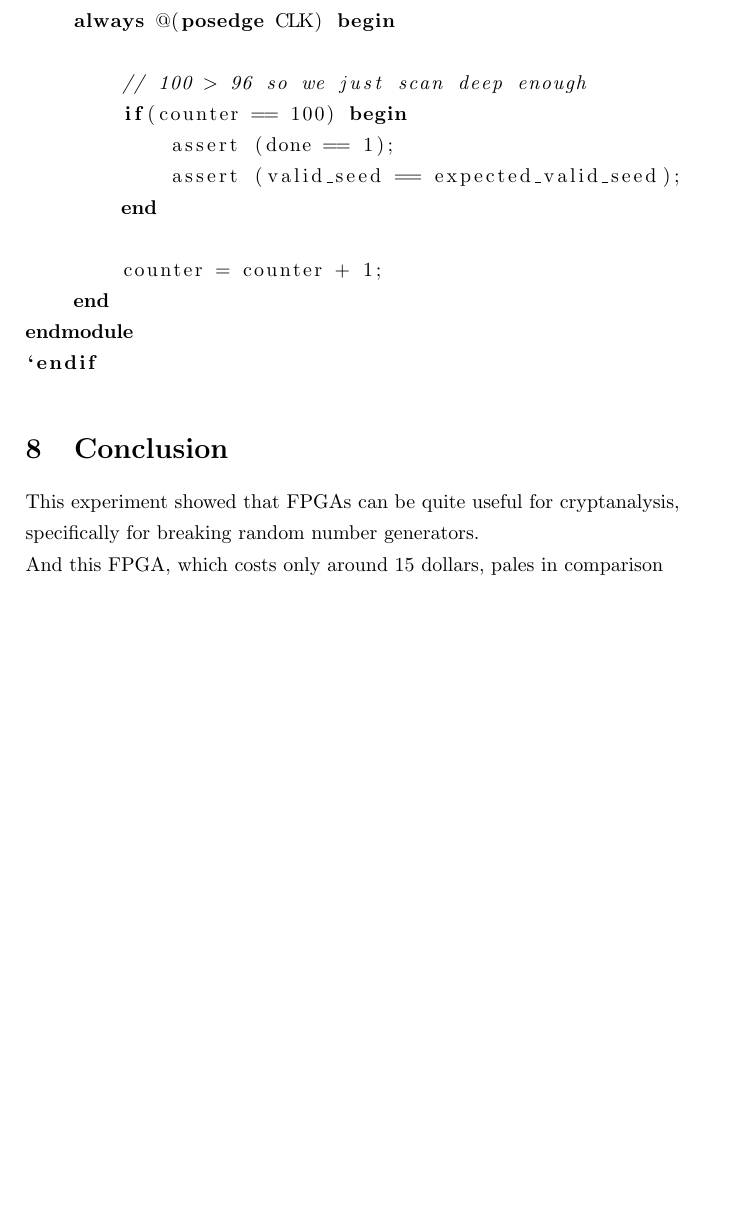
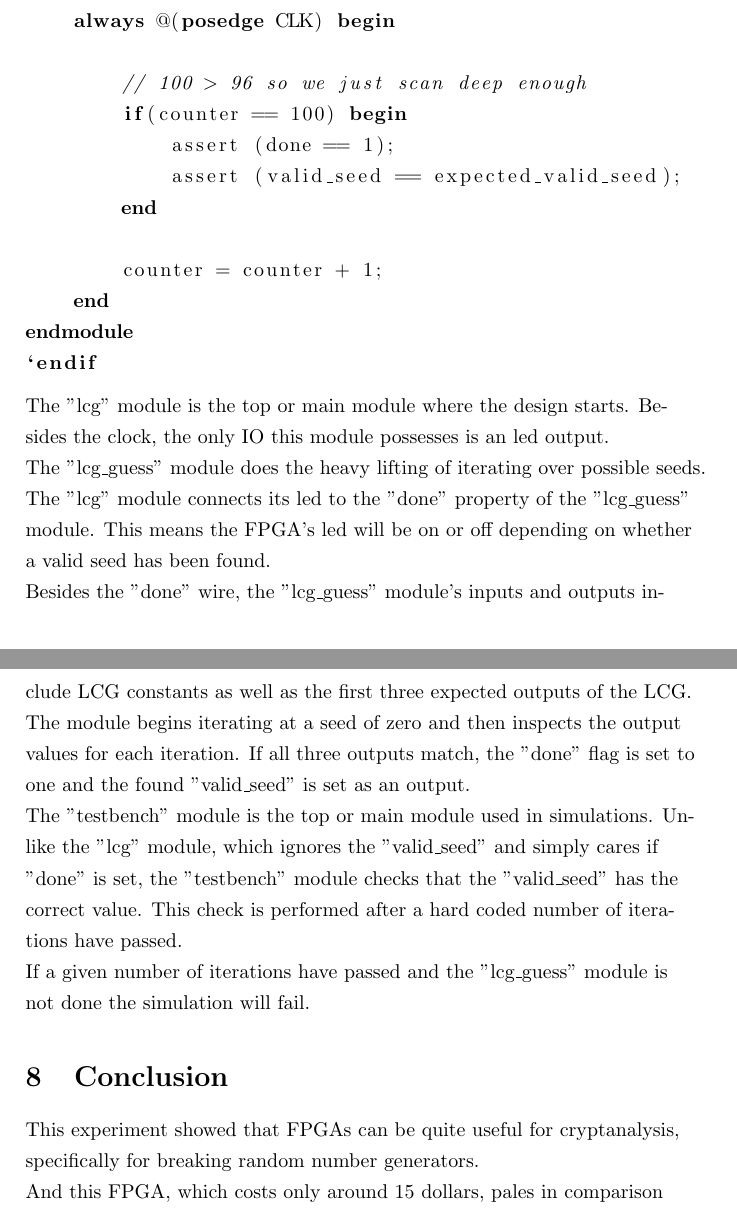
Before and after one commit to stoand/thesis-guessrandom, a LaTeX document (paper/guessrandom.tex): part of page 54 of 57 before the commit and two parts of pages 54 and 55 of 57 after it, the two joined at a grey line, cut so that both start at the same text, the shorter picture padded with empty space. Compiled offline with pdfLaTeX.

Commit message:
paper: more detail about verilog source code

```diff
--- a/paper/guessrandom.tex
+++ b/paper/guessrandom.tex
@@ -2116,6 +2116,28 @@ endmodule
 `endif
     \end{lstlisting}
 
+    The "lcg" module is the top or main module where the design starts.
+    Besides the clock, the only IO this module possesses is an led output.
+
+    The "lcg\_guess" module does the heavy lifting of iterating over possible
+    seeds. The "lcg" module connects its led to the "done" property of
+    the "lcg\_guess" module. This means the FPGA's led will be on or off
+    depending on whether a valid seed has been found.
+
+    Besides the "done" wire, the "lcg\_guess" module's inputs and outputs include
+    LCG constants as well as the first three expected outputs of the LCG.
+
+    The module begins iterating at a seed of zero and then inspects the output values for each iteration.
+    If all three outputs match, the "done" flag is set to one and the found "valid\_seed" is set as an output.
+
+    The "testbench" module is the top or main module used in simulations.
+    Unlike the "lcg" module, which ignores the "valid\_seed" and simply cares if "done" is set,
+    the "testbench" module checks that the "valid\_seed" has the correct value.
+    This check is performed after a hard coded number of iterations have passed.
+
+    If a given number of iterations have passed and the "lcg\_guess" module is not done
+    the simulation will fail.
+
     \section{Conclusion}
 
     This experiment showed that FPGAs can be quite useful for
```
Also changed, not shown: design/paper.md (+1 -1 lines).
